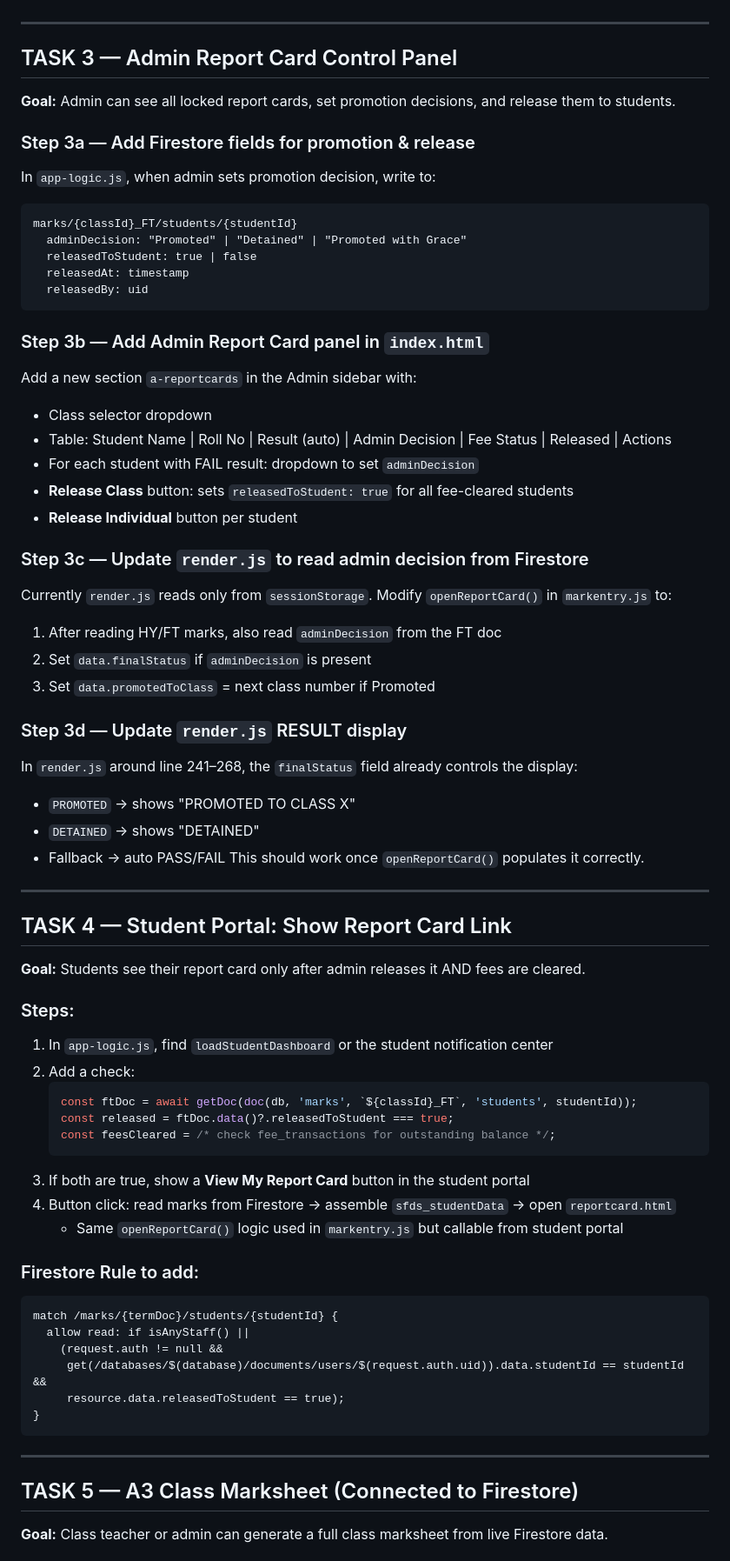
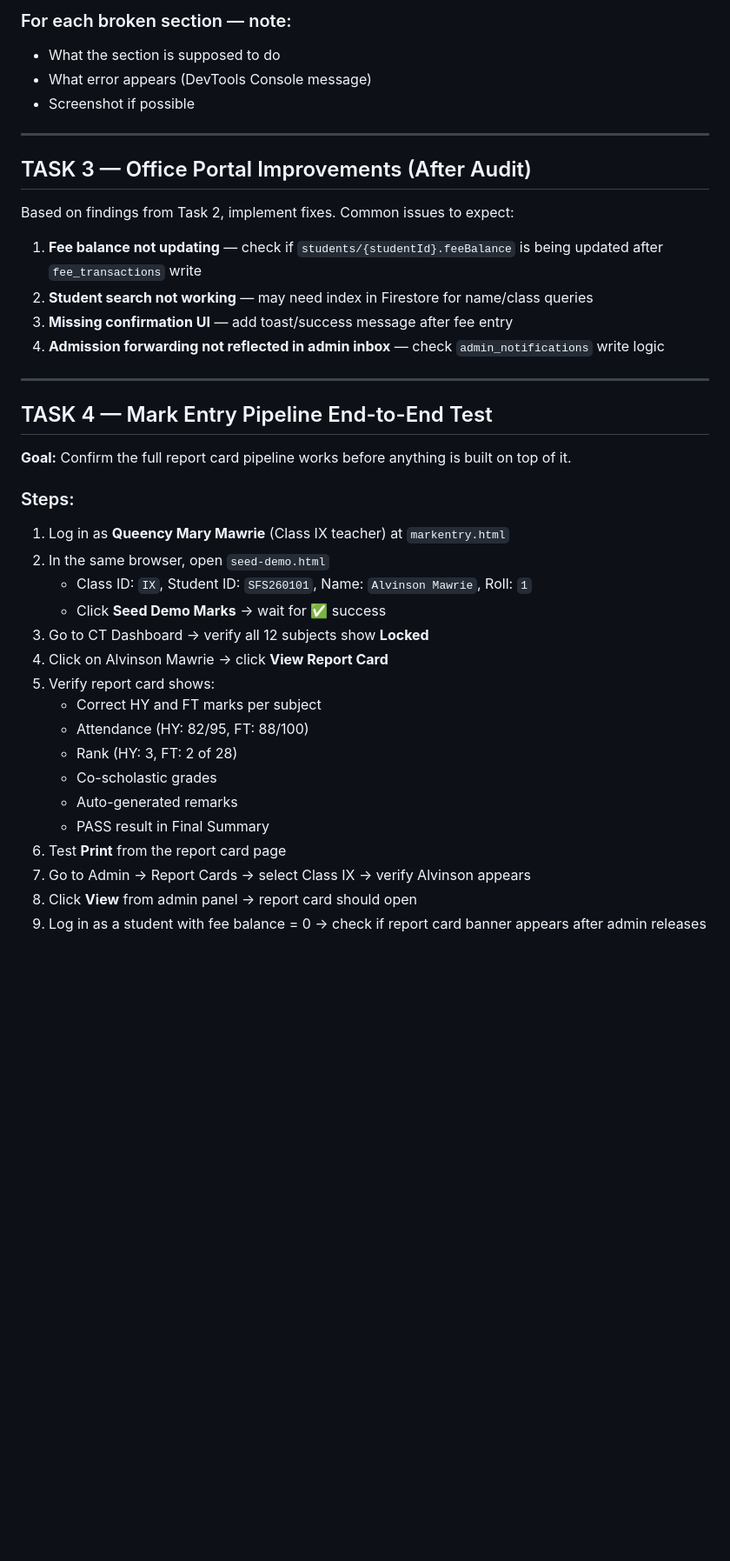
Before and after one commit to trimdiam/pro-leo-site, a Markdown page: TOMORROW.md, the part around one of its changes. Shown at 87% size. GitHub-like rendering; blank space fills up the shorter version.

````diff
--- a/TOMORROW.md
+++ b/TOMORROW.md
@@ -49,69 +64,41 @@
+### For each broken section — note:
+- What the section is supposed to do
+- What error appears (DevTools Console message)
+- Screenshot if possible
 
 ---
 
-## TASK 3 — Admin Report Card Control Panel
-**Goal:** Admin can see all locked report cards, set promotion decisions, and release them to students.
+## TASK 3 — Office Portal Improvements (After Audit)
 
-### Step 3a — Add Firestore fields for promotion & release
-In `app-logic.js`, when admin sets promotion decision, write to:
-```
-marks/{classId}_FT/students/{studentId}
-  adminDecision: "Promoted" | "Detained" | "Promoted with Grace"
-  releasedToStudent: true | false
-  releasedAt: timestamp
-  releasedBy: uid
-```
+Based on findings from Task 2, implement fixes. Common issues to expect:
 
-### Step 3b — Add Admin Report Card panel in `index.html`
-Add a new section `a-reportcards` in the Admin sidebar with:
-- Class selector dropdown
-- Table: Student Name | Roll No | Result (auto) | Admin Decision | Fee Status | Released | Actions
-- For each student with FAIL result: dropdown to set `adminDecision`
-- **Release Class** button: sets `releasedToStudent: true` for all fee-cleared students
-- **Release Individual** button per student
-
-### Step 3c — Update `render.js` to read admin decision from Firestore
-Currently `render.js` reads only from `sessionStorage`. Modify `openReportCard()` in `markentry.js` to:
-1. After reading HY/FT marks, also read `adminDecision` from the FT doc
-2. Set `data.finalStatus` if `adminDecision` is present
-3. Set `data.promotedToClass` = next class number if Promoted
-
-### Step 3d — Update `render.js` RESULT display
-In `render.js` around line 241–268, the `finalStatus` field already controls the display:
-- `PROMOTED` → shows "PROMOTED TO CLASS X"
-- `DETAINED` → shows "DETAINED"
-- Fallback → auto PASS/FAIL
-This should work once `openReportCard()` populates it correctly.
+1. **Fee balance not updating** — check if `students/{studentId}.feeBalance` is being updated after `fee_transactions` write
+2. **Student search not working** — may need index in Firestore for name/class queries
+3. **Missing confirmation UI** — add toast/success message after fee entry
+4. **Admission forwarding not reflected in admin inbox** — check `admin_notifications` write logic
 
 ---
 
-## TASK 4 — Student Portal: Show Report Card Link
-**Goal:** Students see their report card only after admin releases it AND fees are cleared.
+## TASK 4 — Mark Entry Pipeline End-to-End Test
+
+**Goal:** Confirm the full report card pipeline works before anything is built on top of it.
 
 ### Steps:
-1. In `app-logic.js`, find `loadStudentDashboard` or the student notification center
-2. Add a check:
-   ```js
-   const ftDoc = await getDoc(doc(db, 'marks', `${classId}_FT`, 'students', studentId));
-   const released = ftDoc.data()?.releasedToStudent === true;
-   const feesCleared = /* check fee_transactions for outstanding balance */;
-   ```
-3. If both are true, show a **View My Report Card** button in the student portal
-4. Button click: read marks from Firestore → assemble `sfds_studentData` → open `reportcard.html`
-   - Same `openReportCard()` logic used in `markentry.js` but callable from student portal
+1. Log in as **Queency Mary Mawrie** (Class IX teacher) at `markentry.html`
+2. In the same browser, open `seed-demo.html`
+   - Class ID: `IX`, Student ID: `SFS260101`, Name: `Alvinson Mawrie`, Roll: `1`
+   - Click **Seed Demo Marks** → wait for ✅ success
+3. Go to CT Dashboard → verify all 12 subjects show **Locked**
+4. Click on Alvinson Mawrie → click **View Report Card**
+5. Verify report card shows:
+   - Correct HY and FT marks per subject
+   - Attendance (HY: 82/95, FT: 88/100)
+   - Rank (HY: 3, FT: 2 of 28)
+   - Co-scholastic grades
+   - Auto-generated remarks
+   - PASS result in Final Summary
+6. Test **Print** from the report card page
+7. Go to Admin → Report Cards → select Class IX → verify Alvinson appears
+8. Click **View** from admin panel → report card should open
+9. Log in as a student with fee balance = 0 → check if report card banner appears after admin releases
 
-### Firestore Rule to add:
-```
-match /marks/{termDoc}/students/{studentId} {
-  allow read: if isAnyStaff() ||
-    (request.auth != null &&
-     get(/databases/$(database)/documents/users/$(request.auth.uid)).data.studentId == studentId &&
-     resource.data.releasedToStudent == true);
-}
-```
-
----
-
-## TASK 5 — A3 Class Marksheet (Connected to Firestore)
-**Goal:** Class teacher or admin can generate a full class marksheet from live Firestore data.
-
````
Also changed, not shown: other parts of TOMORROW.md (+62 -84 lines), PROGRESS.md (+78 -54 lines).
